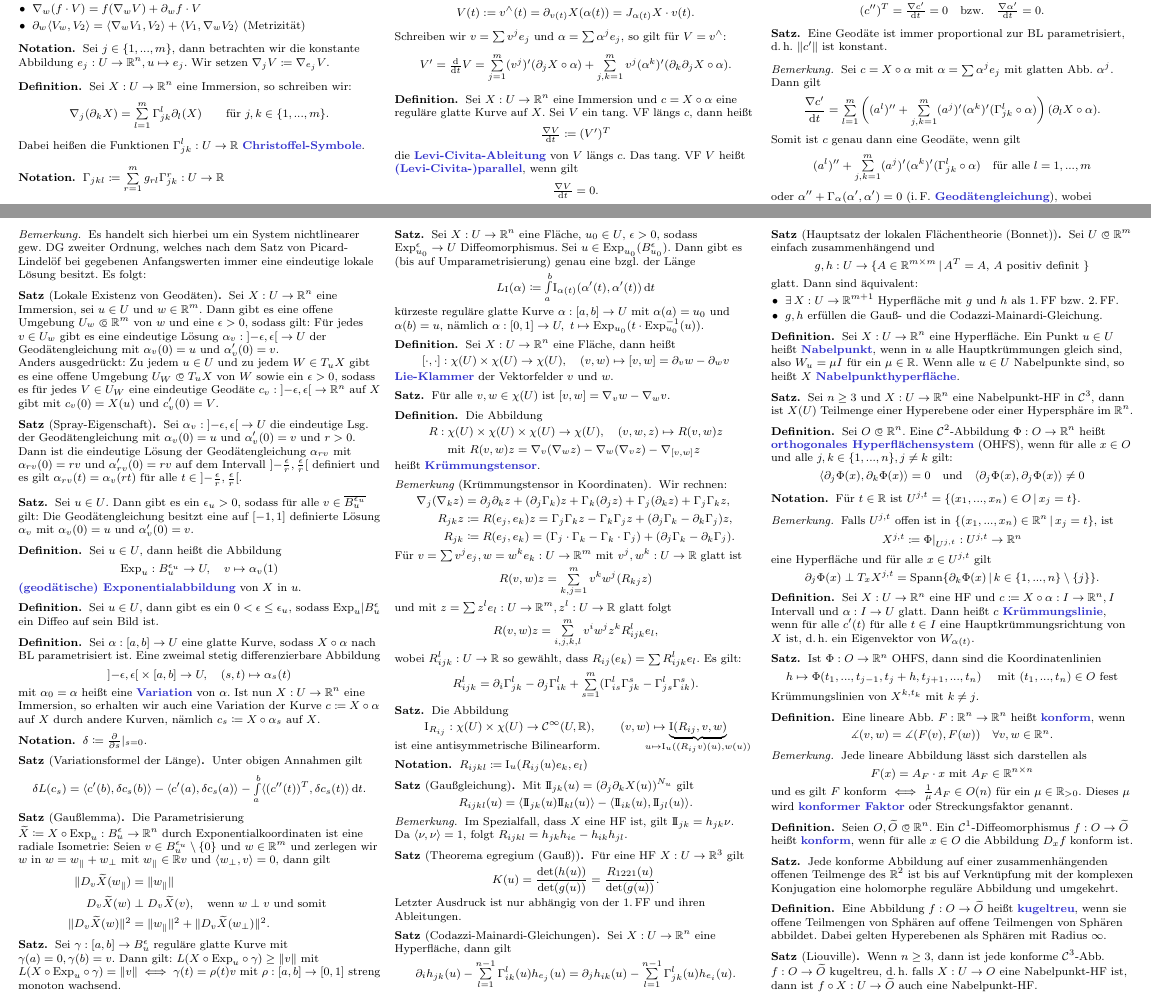
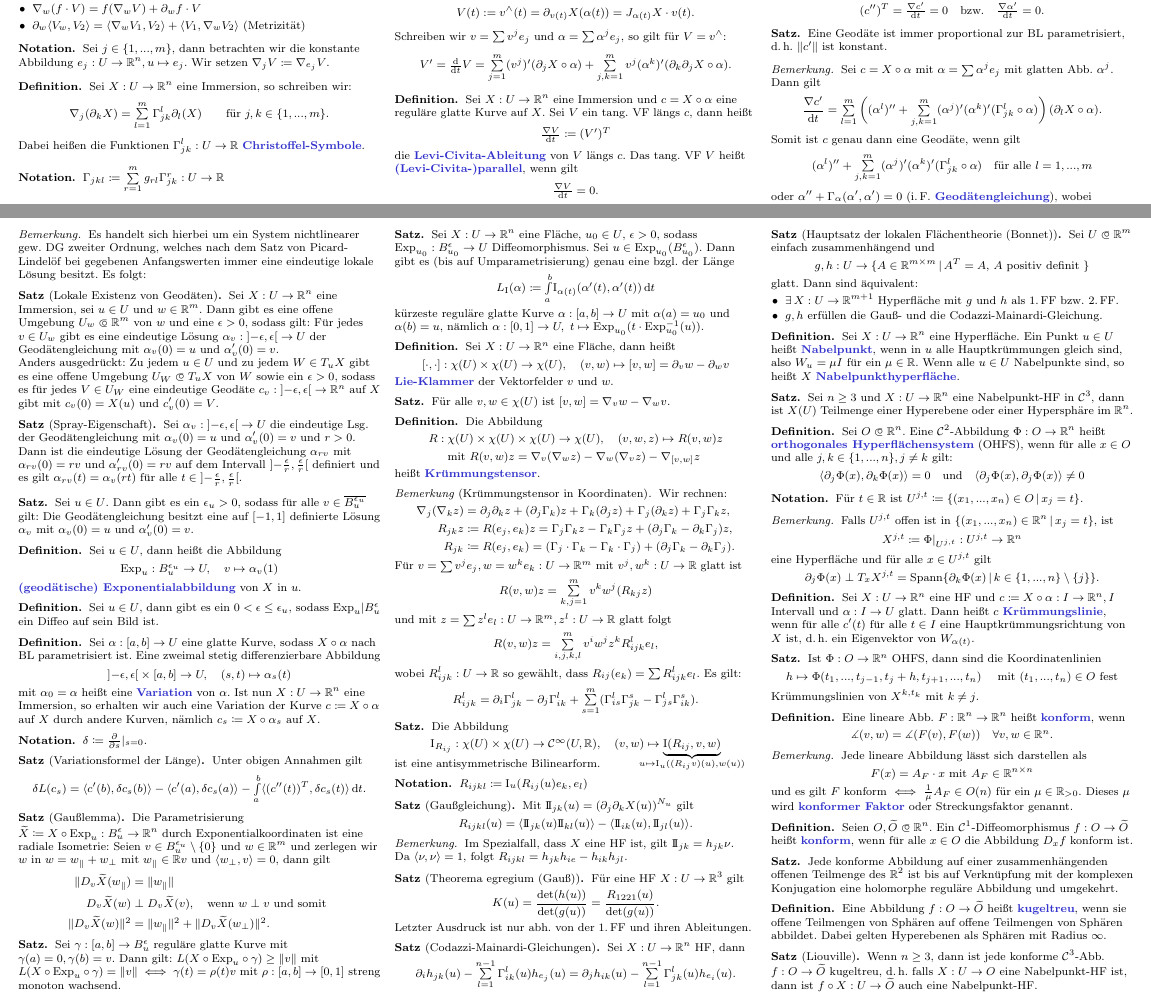
Before and after one commit to timjb/timjb.github.io, a LaTeX document (uni-spicker/geo.tex): two parts of pages 4 and 5 of 5, joined at a grey line, cut so that both start at the same text. The pictures show the PDF file uni-spicker/geo.pdf that the author committed with the source.

Commit message:
[uni-spicker] weitere Detailverbesserungen an Geo

```diff
--- a/uni-spicker/geo.tex
+++ b/uni-spicker/geo.tex
@@ -770,9 +770,9 @@ $\implies$ $f$ ist partiell differenzierbar
 
 \begin{bem}
   Sei $c = X \circ \alpha$ mit $\alpha = \sum \alpha^j e_j$ mit glatten Abb. $\alpha^j$. Dann gilt
-  \[ \frac{\nabla c'}{\d t} = \sum_{l=1}^m \left( (a^l)'' + \sum_{j,k=1}^m (a^j)' (\alpha^k)' (\Gamma_{jk}^l \circ \alpha) \right) (\partial_l X \circ \alpha). \]
+  \[ \frac{\nabla c'}{\d t} = \sum_{l=1}^m \left( (\alpha^l)'' + \sum_{j,k=1}^m (\alpha^j)' (\alpha^k)' (\Gamma_{jk}^l \circ \alpha) \right) (\partial_l X \circ \alpha). \]
   Somit ist $c$ genau dann eine Geodäte, wenn gilt
-  \[ (a^l)'' + \sum_{j,k=1}^m (a^j)' (\alpha^k)' (\Gamma_{jk}^l \circ \alpha) \quad \text{für alle $l = 1, ..., m$} \]
+  \[ (\alpha^l)'' + \sum_{j,k=1}^m (\alpha^j)' (\alpha^k)' (\Gamma_{jk}^l \circ \alpha) \quad \text{für alle $l = 1, ..., m$} \]
   oder $\alpha'' + \Gamma_{\alpha}(\alpha', \alpha') = 0$ (i.\,F. \emph{Geodätengleichung}), wobei
   \begin{align*}
     \Gamma_{\alpha} : [a, b] &\to \Bil(\R^m, \R^m), \  t \mapsto \Gamma_{\alpha(t)} \text{ mit }\\
@@ -839,7 +839,7 @@ $\implies$ $f$ ist partiell differenzierbar
 \end{satz}
 
 \begin{satz}
-  Sei $X : U \to \R^n$ eine Fläche, $u_0 \in U$, $\epsilon > 0$, sodass $\Exp_{u_0}^{\epsilon} \to U$ Diffeomorphismus. Sei $u \in \Exp_{u_0}(B_{u_0}^{\epsilon})$. Dann gibt es (bis auf Umparametrisierung) genau eine bzgl. der Länge
+  Sei $X : U \to \R^n$ eine Fläche, $u_0 \in U$, $\epsilon > 0$, sodass $\Exp_{u_0} : B_{u_0}^{\epsilon} \to U$ Diffeomorphismus. Sei $u \in \Exp_{u_0}(B_{u_0}^{\epsilon})$. Dann gibt es (bis auf Umparametrisierung) genau eine bzgl. der Länge
   \[ L_\I(\alpha) \coloneqq \Int{a}{b}{\I_{\alpha(t)}(\alpha'(t), \alpha'(t))}{t} \]
   kürzeste reguläre glatte Kurve $\alpha : [a, b] \to U$ mit $\alpha(a) = u_0$ und $\alpha(b) = u$, nämlich $\alpha : [0, 1] \to U, \  t \mapsto \Exp_{u_0}(t \cdot \Exp_{u_0}^{-1}(u))$.
 \end{satz}
@@ -917,11 +917,11 @@ $\implies$ $f$ ist partiell differenzierbar
 \begin{satz}[Theorema egregium (Gauß)]
   Für eine HF $X : U \to \R^3$ gilt
   \[ K(u) = \frac{\det(h(u))}{\det(g(u))} = \frac{R_{1221}(u)}{\det(g(u))}. \]
-  Letzter Ausdruck ist nur abhängig von der 1.\,FF und ihren Ableitungen.
+  Letzter Ausdruck ist nur abh. von der 1.\,FF und ihren Ableitungen.
 \end{satz}
 
 \begin{satz}[Codazzi-Mainardi-Gleichungen]
-  Sei $X : U \to \R^n$ eine Hyperfläche, dann gilt
+  Sei $X : U \to \R^n$ HF, dann
   \[ \partial_i h_{jk}(u) - \sum_{l=1}^{n-1} \Gamma_{ik}^l(u) h_{e_j}(u) = \partial_j h_{ik}(u) - \sum_{l=1}^{n-1} \Gamma_{jk}^l(u) h_{e_i}(u). \]
 \end{satz}
 
```
Also changed, not shown: uni-spicker/geo.pdf, uni-spicker/geo.tex (4 more changed lines).
